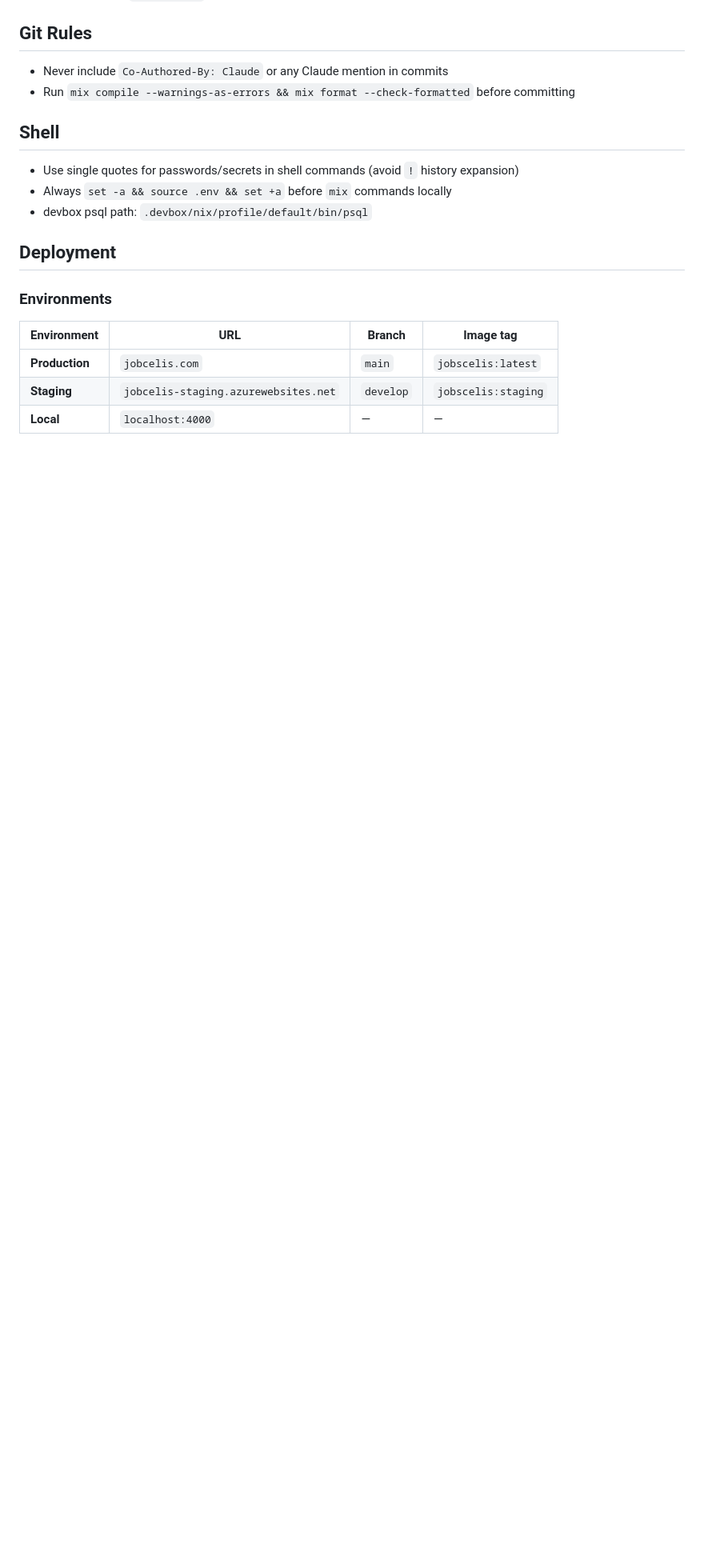
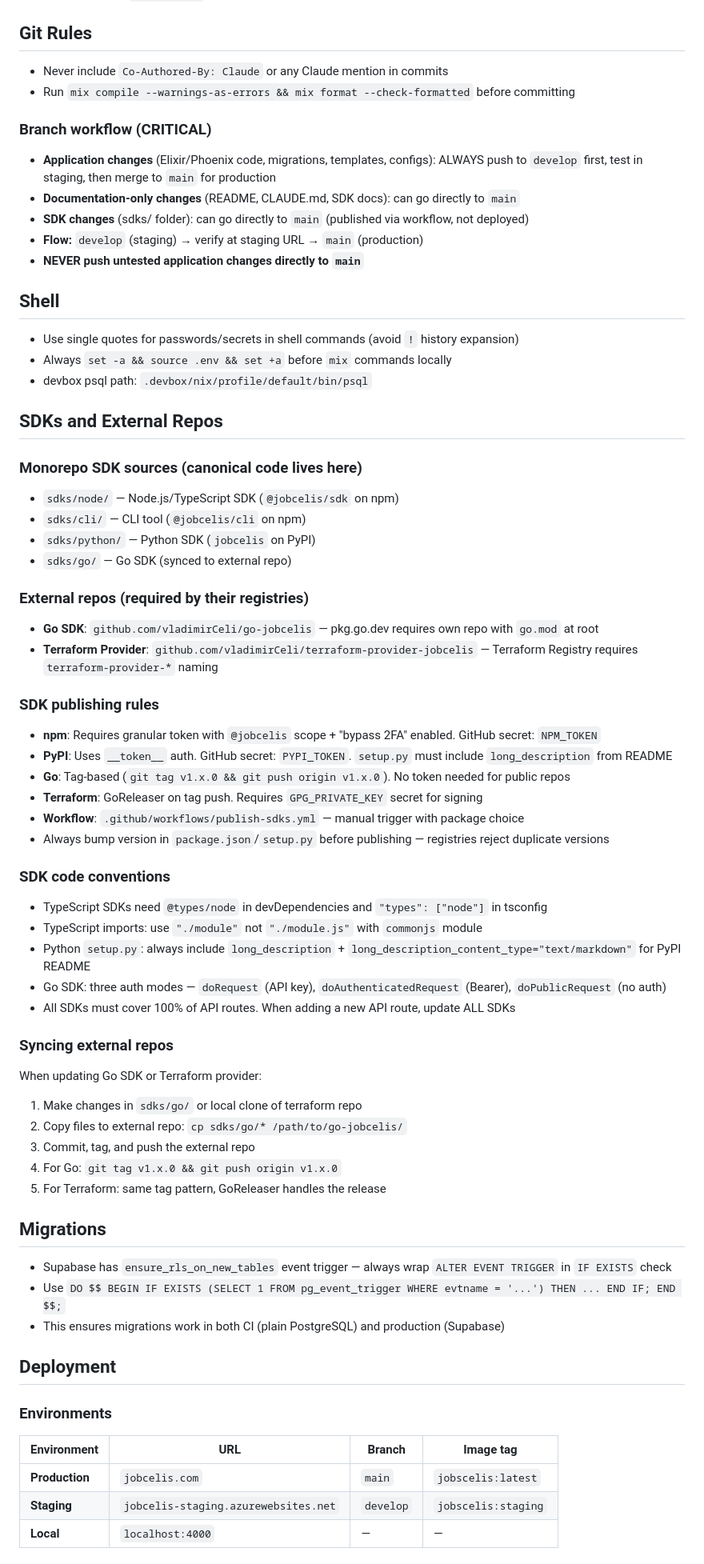
Before and after one commit to jobcelis-team/jobscelis, a Markdown page: CLAUDE.md, the part around the change. Shown at 80% size. Drawn GitHub-style; blank space fills up the shorter version.

Commit message:
docs: add SDKs section to README, SDK/deploy rules to CLAUDE.md
- README: complete SDKs section with install, quick start, coverage,
  external repos, publishing workflow, Terraform examples
- CLAUDE.md: SDK publishing rules, external repo sync, migration guards,
  branch workflow (develop first for app changes, main for docs/SDKs)

```diff
--- a/CLAUDE.md
+++ b/CLAUDE.md
@@ -113,11 +113,59 @@ Use generic language instead: "multiple attempts", "short period", "industry-sta
 - Never include `Co-Authored-By: Claude` or any Claude mention in commits
 - Run `mix compile --warnings-as-errors && mix format --check-formatted` before committing
 
+### Branch workflow (CRITICAL)
+- **Application changes** (Elixir/Phoenix code, migrations, templates, configs): ALWAYS push to `develop` first, test in staging, then merge to `main` for production
+- **Documentation-only changes** (README, CLAUDE.md, SDK docs): can go directly to `main`
+- **SDK changes** (sdks/ folder): can go directly to `main` (published via workflow, not deployed)
+- **Flow:** `develop` (staging) → verify at staging URL → `main` (production)
+- **NEVER push untested application changes directly to `main`**
+
 ## Shell
 
 - Use single quotes for passwords/secrets in shell commands (avoid `!` history expansion)
 - Always `set -a && source .env && set +a` before `mix` commands locally
 - devbox psql path: `.devbox/nix/profile/default/bin/psql`
+
+## SDKs and External Repos
+
+### Monorepo SDK sources (canonical code lives here)
+- `sdks/node/` — Node.js/TypeScript SDK (`@jobcelis/sdk` on npm)
+- `sdks/cli/` — CLI tool (`@jobcelis/cli` on npm)
+- `sdks/python/` — Python SDK (`jobcelis` on PyPI)
+- `sdks/go/` — Go SDK (synced to external repo)
+
+### External repos (required by their registries)
+- **Go SDK**: `github.com/vladimirCeli/go-jobcelis` — pkg.go.dev requires own repo with `go.mod` at root
+- **Terraform Provider**: `github.com/vladimirCeli/terraform-provider-jobcelis` — Terraform Registry requires `terraform-provider-*` naming
+
+### SDK publishing rules
+- **npm**: Requires granular token with `@jobcelis` scope + "bypass 2FA" enabled. GitHub secret: `NPM_TOKEN`
+- **PyPI**: Uses `__token__` auth. GitHub secret: `PYPI_TOKEN`. `setup.py` must include `long_description` from README
+- **Go**: Tag-based (`git tag v1.x.0 && git push origin v1.x.0`). No token needed for public repos
+- **Terraform**: GoReleaser on tag push. Requires `GPG_PRIVATE_KEY` secret for signing
+- **Workflow**: `.github/workflows/publish-sdks.yml` — manual trigger with package choice
+- Always bump version in `package.json`/`setup.py` before publishing — registries reject duplicate versions
+
+### SDK code conventions
+- TypeScript SDKs need `@types/node` in devDependencies and `"types": ["node"]` in tsconfig
+- TypeScript imports: use `"./module"` not `"./module.js"` with `commonjs` module
+- Python `setup.py`: always include `long_description` + `long_description_content_type="text/markdown"` for PyPI README
+- Go SDK: three auth modes — `doRequest` (API key), `doAuthenticatedRequest` (Bearer), `doPublicRequest` (no auth)
+- All SDKs must cover 100% of API routes. When adding a new API route, update ALL SDKs
+
+### Syncing external repos
+When updating Go SDK or Terraform provider:
+1. Make changes in `sdks/go/` or local clone of terraform repo
+2. Copy files to external repo: `cp sdks/go/* /path/to/go-jobcelis/`
+3. Commit, tag, and push the external repo
+4. For Go: `git tag v1.x.0 && git push origin v1.x.0`
+5. For Terraform: same tag pattern, GoReleaser handles the release
+
+## Migrations
+
+- Supabase has `ensure_rls_on_new_tables` event trigger — always wrap `ALTER EVENT TRIGGER` in `IF EXISTS` check
+- Use `DO $$ BEGIN IF EXISTS (SELECT 1 FROM pg_event_trigger WHERE evtname = '...') THEN ... END IF; END $$;`
+- This ensures migrations work in both CI (plain PostgreSQL) and production (Supabase)
 
 ## Deployment
 
```
